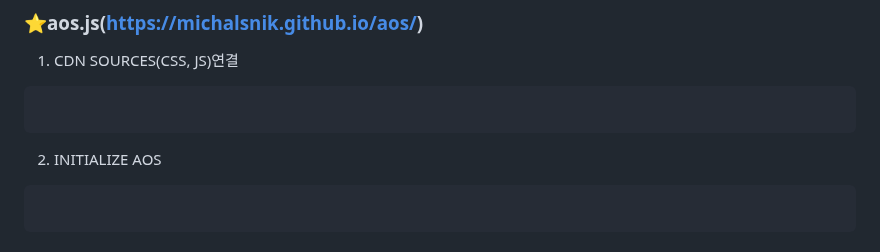
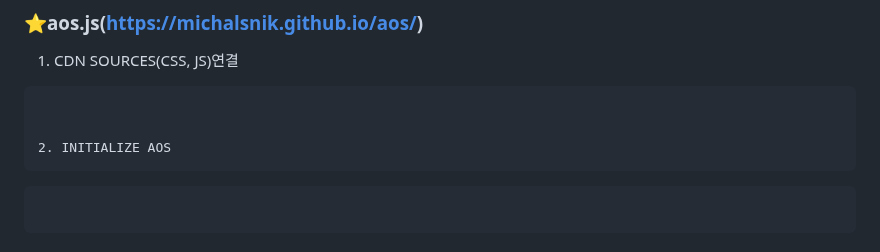
Before and after one commit to gogoringhye/basic, a Markdown page: README.md, the part around the change. Drawn GitHub-style.

````diff
--- a/README.md
+++ b/README.md
@@ -140,8 +140,9 @@
 1. CDN SOURCES(CSS, JS)연결
 ```
 
+
+2. INITIALIZE AOS
 ```
-2. INITIALIZE AOS
 <script>
   AOS.init();
 </script>
````
